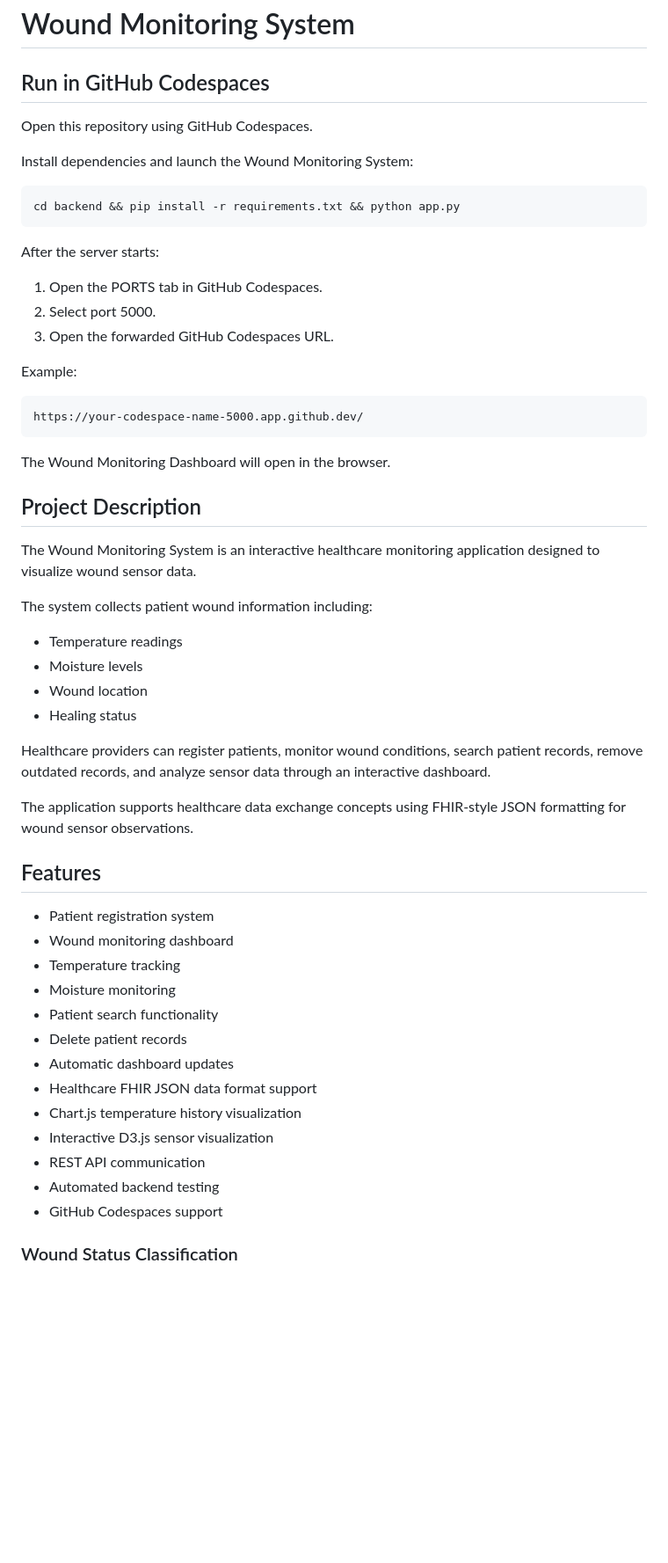
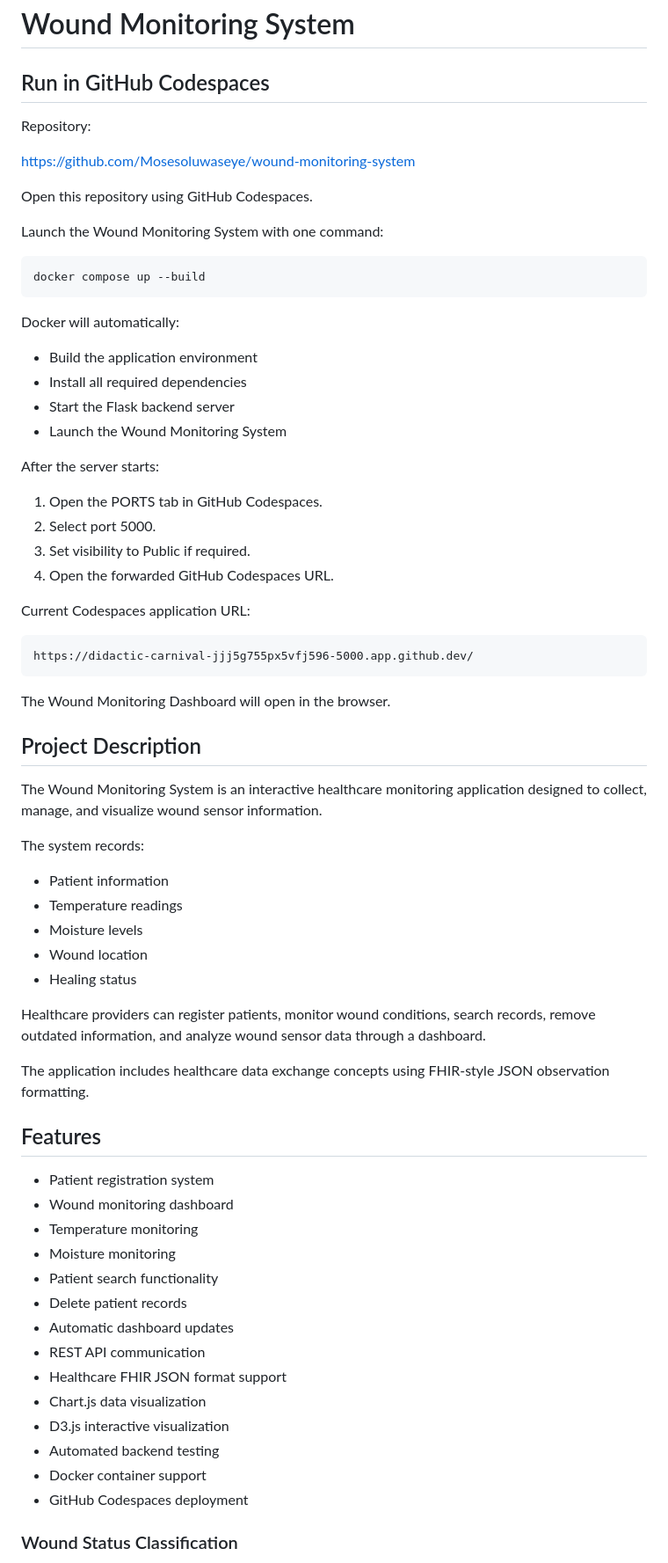
Before and after one commit to Mosesoluwaseye/wound-monitoring-system, a Markdown page: README.md, the part around one of its changes. Shown at 88% size. GitHub-like rendering; blank space fills up the shorter version.

Commit message:
Update README with Docker launch instructions

````diff
--- a/README.md
+++ b/README.md
@@ -3,43 +3,60 @@
 
 ## Run in GitHub Codespaces
 
+Repository:
+
+https://github.com/Mosesoluwaseye/wound-monitoring-system
+
+
 Open this repository using GitHub Codespaces.
 
-Install dependencies and launch the Wound Monitoring System:
+Launch the Wound Monitoring System with one command:
 
 ```bash
-cd backend && pip install -r requirements.txt && python app.py
+docker compose up --build
 ```
+
+Docker will automatically:
+
+- Build the application environment
+- Install all required dependencies
+- Start the Flask backend server
+- Launch the Wound Monitoring System
+
 
 After the server starts:
 
 1. Open the PORTS tab in GitHub Codespaces.
 2. Select port 5000.
-3. Open the forwarded GitHub Codespaces URL.
+3. Set visibility to Public if required.
+4. Open the forwarded GitHub Codespaces URL.
 
-Example:
+Current Codespaces application URL:
 
 ```text
-https://your-codespace-name-5000.app.github.dev/
+https://didactic-carnival-jjj5g755px5vfj596-5000.app.github.dev/
 ```
 
 The Wound Monitoring Dashboard will open in the browser.
 
 
+
 ## Project Description
 
-The Wound Monitoring System is an interactive healthcare monitoring application designed to visualize wound sensor data.
+The Wound Monitoring System is an interactive healthcare monitoring application designed to collect, manage, and visualize wound sensor information.
 
-The system collects patient wound information including:
+The system records:
 
+- Patient information
 - Temperature readings
 - Moisture levels
 - Wound location
 - Healing status
 
-Healthcare providers can register patients, monitor wound conditions, search patient records, remove outdated records, and analyze sensor data through an interactive dashboard.
 
-The application supports healthcare data exchange concepts using FHIR-style JSON formatting for wound sensor observations.
+Healthcare providers can register patients, monitor wound conditions, search records, remove outdated information, and analyze wound sensor data through a dashboard.
+
+The application includes healthcare data exchange concepts using FHIR-style JSON observation formatting.
 
 
 
@@ -47,17 +64,18 @@ The application supports healthcare data exchange concepts using FHIR-style JSON
 
 - Patient registration system
 - Wound monitoring dashboard
-- Temperature tracking
+- Temperature monitoring
 - Moisture monitoring
 - Patient search functionality
 - Delete patient records
 - Automatic dashboard updates
-- Healthcare FHIR JSON data format support
-- Chart.js temperature history visualization
-- Interactive D3.js sensor visualization
 - REST API communication
+- Healthcare FHIR JSON format support
+- Chart.js data visualization
+- D3.js interactive visualization
 - Automated backend testing
-- GitHub Codespaces support
+- Docker container support
+- GitHub Codespaces deployment
 
 
 ### Wound Status Classification
````
Also changed, not shown: other parts of README.md (+58 -64 lines).
